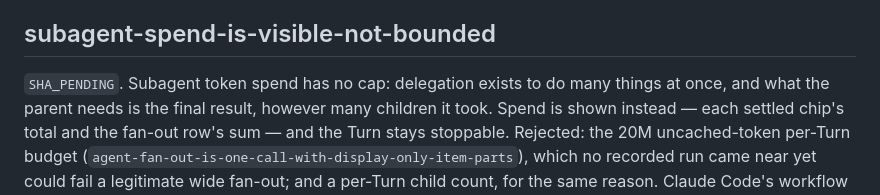
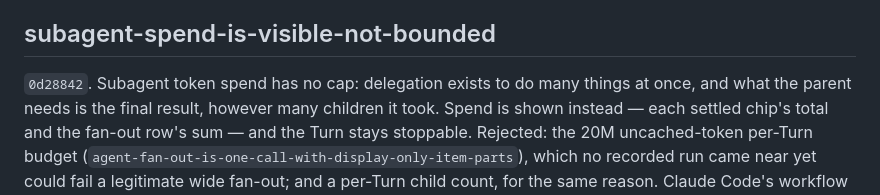
Before and after one commit to Onion-L/holt, a Markdown page: docs/DECISION.md, the part around the change. GitHub-like rendering.

Commit message:
docs: stamp the visible-spend decision commit
Co-Authored-By: Claude Opus 5.5 <noreply@anthropic.com>

```diff
--- a/docs/DECISION.md
+++ b/docs/DECISION.md
@@ -731,7 +731,7 @@ validate-and-retry loop); and bringing back a per-Turn child count
 
 ## subagent-spend-is-visible-not-bounded
 
-`SHA_PENDING`. Subagent token spend has no cap: delegation exists to do
+`0d28842`. Subagent token spend has no cap: delegation exists to do
 many things at once, and what the parent needs is the final result,
 however many children it took. Spend is shown instead — each settled
 chip's total and the fan-out row's sum — and the Turn stays stoppable.
```
